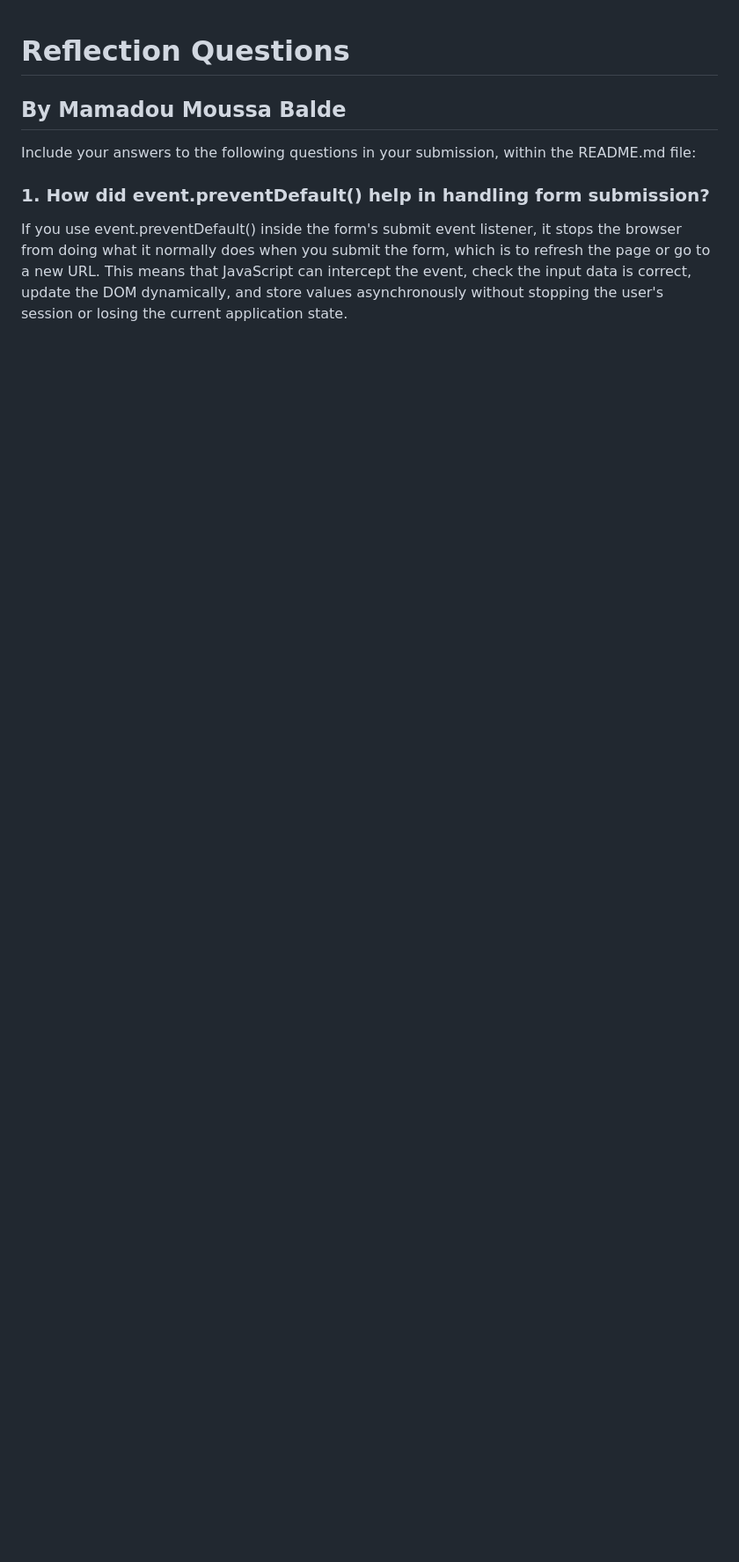
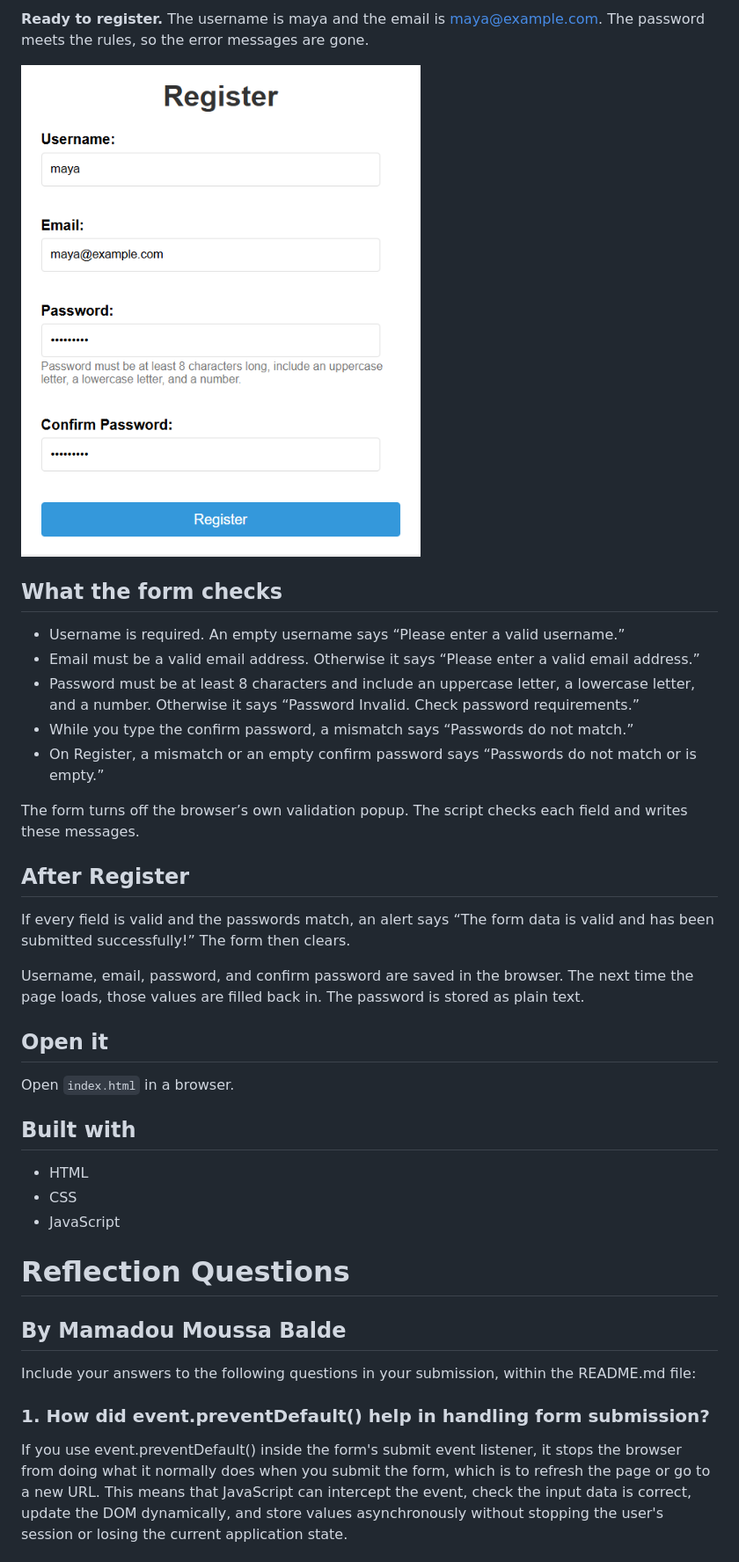
Before and after one commit to baldemoussa/Interactive-User-Registration-Form, a Markdown page: README.md, the part around the change printed below. Shown: that part at 88% size. Rendered like a GitHub page; pictures changed too: docs/screenshots/valid-form.png (added); blank space fills up the shorter version.

Commit message:
Update README.md with detailed registration form description and add screenshots for visual reference

```diff
--- a/README.md
+++ b/README.md
@@ -1,3 +15,33 @@
+**Ready to register.** The username is maya and the email is maya@example.com. The password meets the rules, so the error messages are gone.
+
+![Completed registration form with no error messages](docs/screenshots/valid-form.png)
+
+## What the form checks
+
+- Username is required. An empty username says “Please enter a valid username.”
+- Email must be a valid email address. Otherwise it says “Please enter a valid email address.”
+- Password must be at least 8 characters and include an uppercase letter, a lowercase letter, and a number. Otherwise it says “Password Invalid. Check password requirements.”
+- While you type the confirm password, a mismatch says “Passwords do not match.”
+- On Register, a mismatch or an empty confirm password says “Passwords do not match or is empty.”
+
+The form turns off the browser’s own validation popup. The script checks each field and writes these messages.
+
+## After Register
+
+If every field is valid and the passwords match, an alert says “The form data is valid and has been submitted successfully!” The form then clears.
+
+Username, email, password, and confirm password are saved in the browser. The next time the page loads, those values are filled back in. The password is stored as plain text.
+
+## Open it
+
+Open `index.html` in a browser.
+
+## Built with
+
+- HTML
+- CSS
+- JavaScript
+
 # Reflection Questions
 ## By Mamadou Moussa Balde
 Include your answers to the following questions in your submission, within the README.md file:
```
Also changed, not shown: other parts of README.md (+14 -0 lines), docs/screenshots/empty-form.png (added), docs/screenshots/validation-errors.png (added).
